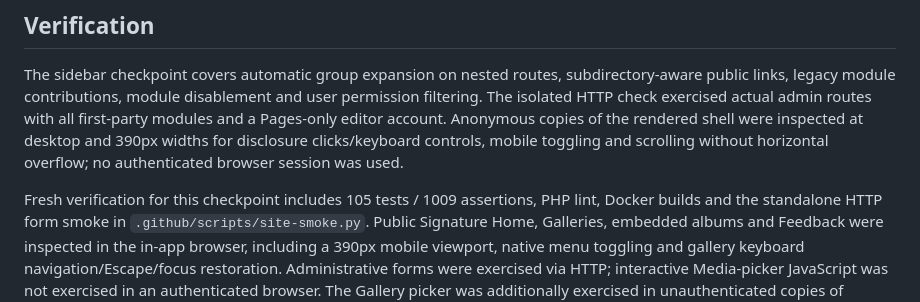
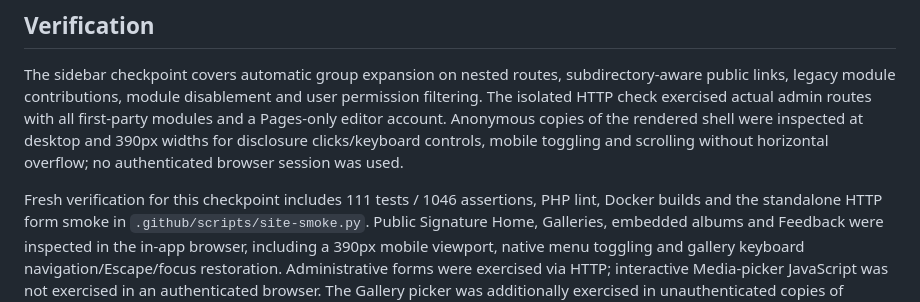
Before and after one commit to mirivlad/mcms, a Markdown page: docs/STATUS.md, the part around the change. Rendered like a GitHub page.

Commit message:
Update delivery verification baseline

```diff
--- a/docs/STATUS.md
+++ b/docs/STATUS.md
@@ -204,7 +204,7 @@ copies of the rendered shell were inspected at desktop and 390px widths for
 disclosure clicks/keyboard controls, mobile toggling and scrolling without
 horizontal overflow; no authenticated browser session was used.
 
-Fresh verification for this checkpoint includes 105 tests / 1009 assertions,
+Fresh verification for this checkpoint includes 111 tests / 1046 assertions,
 PHP lint, Docker builds and the standalone HTTP form smoke in
 `.github/scripts/site-smoke.py`. Public Signature Home, Galleries, embedded albums and Feedback were inspected in
 the in-app browser, including a 390px mobile viewport, native menu toggling and
```
